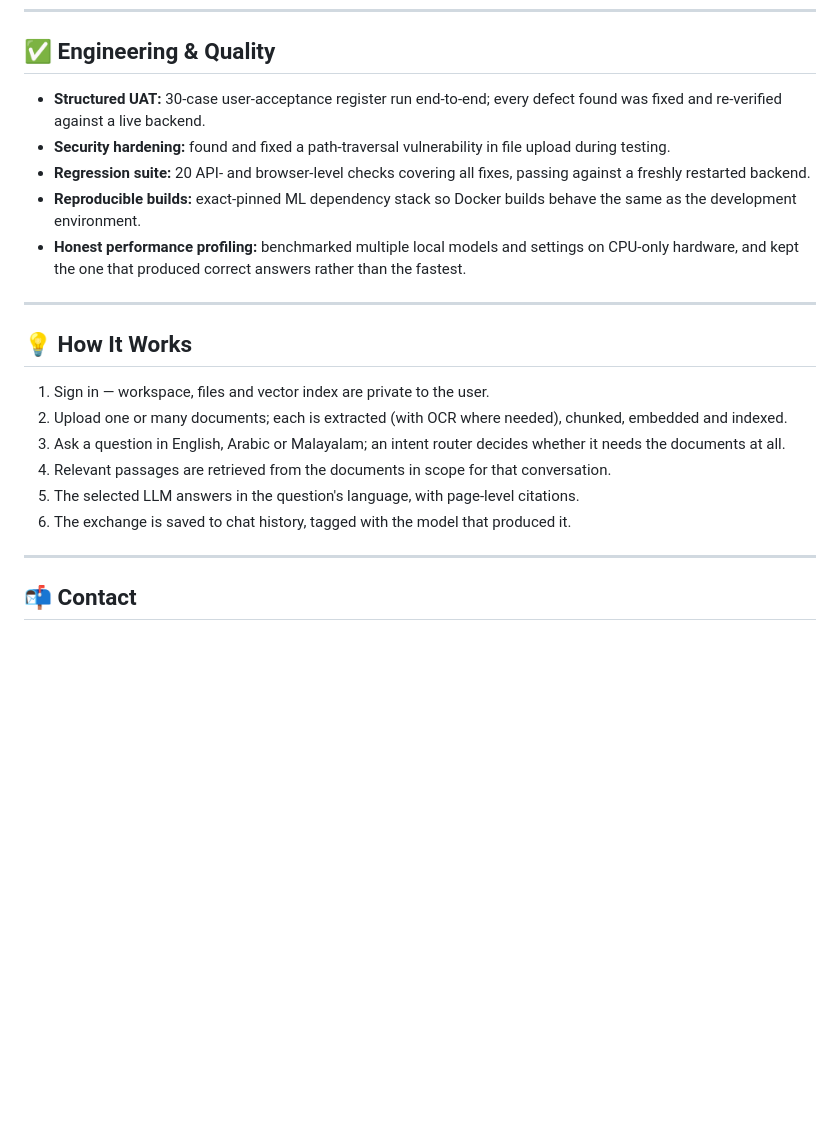
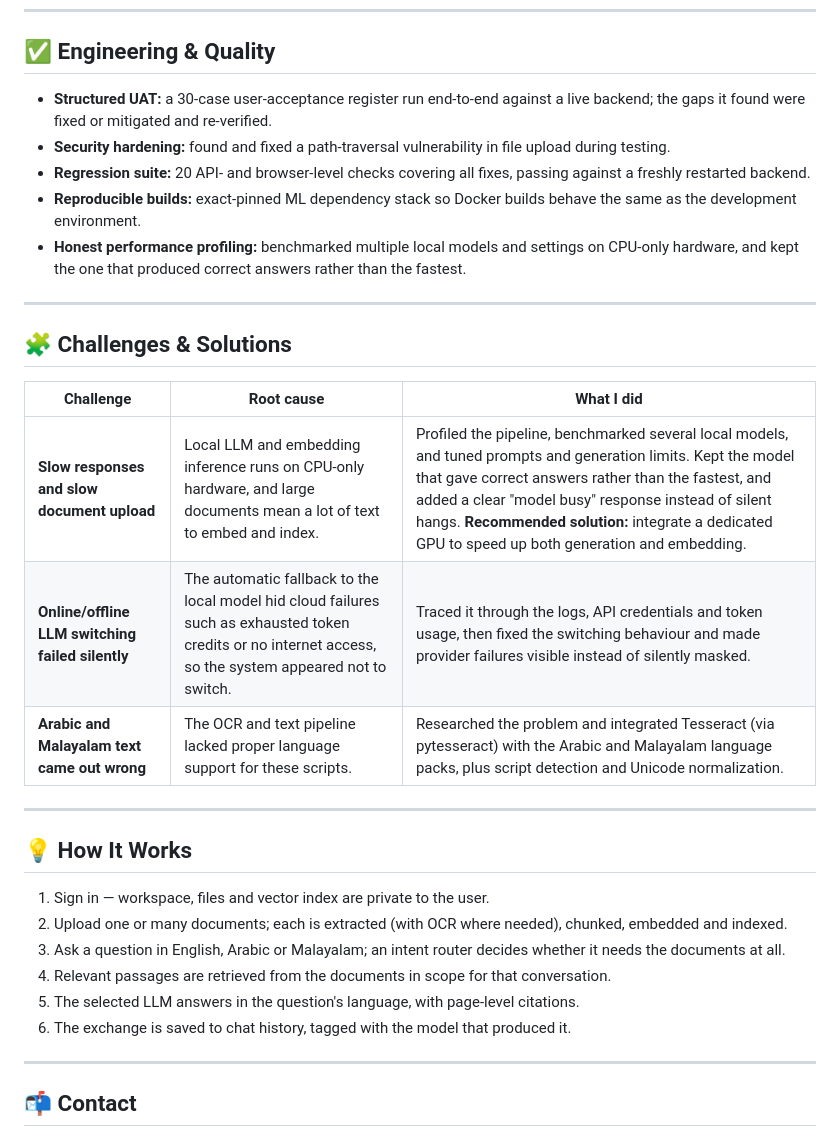
Before and after one commit to assualduaa/AIFileIntelligenceBot, a Markdown page: README.md, the part around one of its changes. GitHub-like rendering; blank space fills up the shorter version.

```diff
--- a/README.md
+++ b/README.md
@@ -55,11 +88,21 @@ With the default `offline` mode the system hard-gates generation to the local LL
 
 ## ✅ Engineering & Quality
 
-- **Structured UAT:** 30-case user-acceptance register run end-to-end; every defect found was fixed and re-verified against a live backend.
+- **Structured UAT:** a 30-case user-acceptance register run end-to-end against a live backend; the gaps it found were fixed or mitigated and re-verified.
 - **Security hardening:** found and fixed a path-traversal vulnerability in file upload during testing.
 - **Regression suite:** 20 API- and browser-level checks covering all fixes, passing against a freshly restarted backend.
 - **Reproducible builds:** exact-pinned ML dependency stack so Docker builds behave the same as the development environment.
 - **Honest performance profiling:** benchmarked multiple local models and settings on CPU-only hardware, and kept the one that produced correct answers rather than the fastest.
+
+---
+
+## 🧩 Challenges & Solutions
+
+| Challenge | Root cause | What I did |
+|---|---|---|
+| **Slow responses and slow document upload** | Local LLM and embedding inference runs on CPU-only hardware, and large documents mean a lot of text to embed and index. | Profiled the pipeline, benchmarked several local models, and tuned prompts and generation limits. Kept the model that gave correct answers rather than the fastest, and added a clear "model busy" response instead of silent hangs. **Recommended solution:** integrate a dedicated GPU to speed up both generation and embedding. |
+| **Online/offline LLM switching failed silently** | The automatic fallback to the local model hid cloud failures such as exhausted token credits or no internet access, so the system appeared not to switch. | Traced it through the logs, API credentials and token usage, then fixed the switching behaviour and made provider failures visible instead of silently masked. |
+| **Arabic and Malayalam text came out wrong** | The OCR and text pipeline lacked proper language support for these scripts. | Researched the problem and integrated Tesseract (via pytesseract) with the Arabic and Malayalam language packs, plus script detection and Unicode normalization. |
 
 ---
 
@@ -74,19 +117,6 @@ With the default `offline` mode the system hard-gates generation to the local LL
 
 ---
 
-<!-- Add screenshots here once the images are in docs/screenshots/ :
-
-## 📸 Screenshots
-
-| Chat with citations | Model switching |
-|---|---|
-| ![Chat](docs/screenshots/chat.png) | ![Models](docs/screenshots/models.png) |
-
-| Malayalam Q&A | Admin & roles |
-|---|---|
-| ![Malayalam](docs/screenshots/malayalam.png) | ![Admin](docs/screenshots/admin.png) |
--->
-
 ## 📬 Contact
 
 Built by **Asna Sherin** — AI Automation Specialist | Agentic AI Engineer | Claude Expert
```
Also changed, not shown: other parts of README.md (+47 -15 lines).
